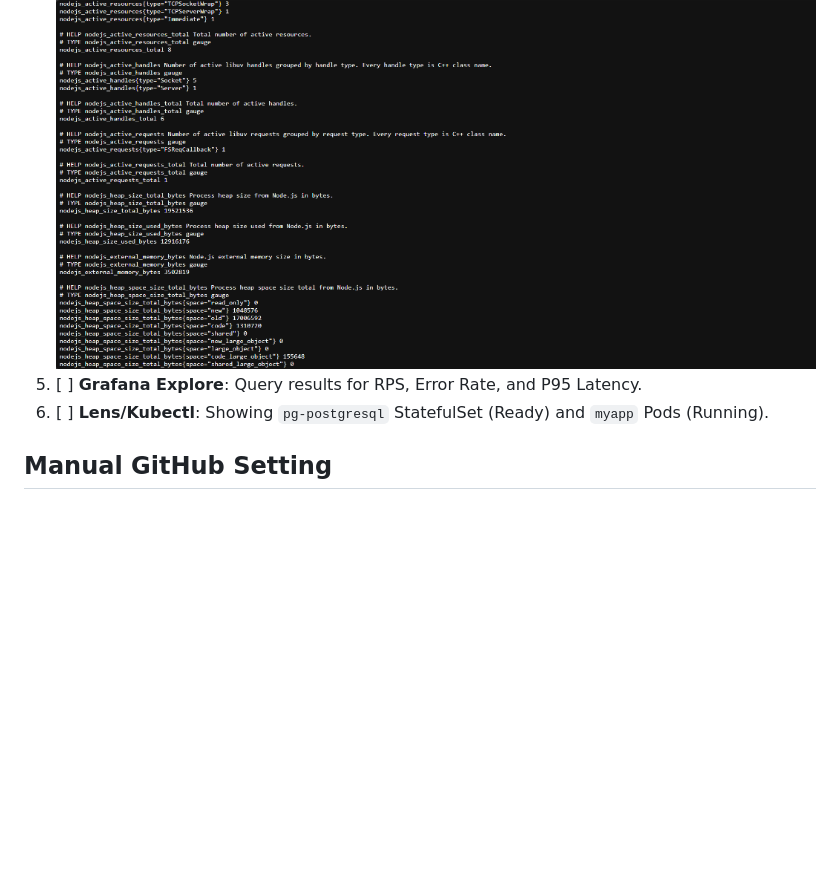
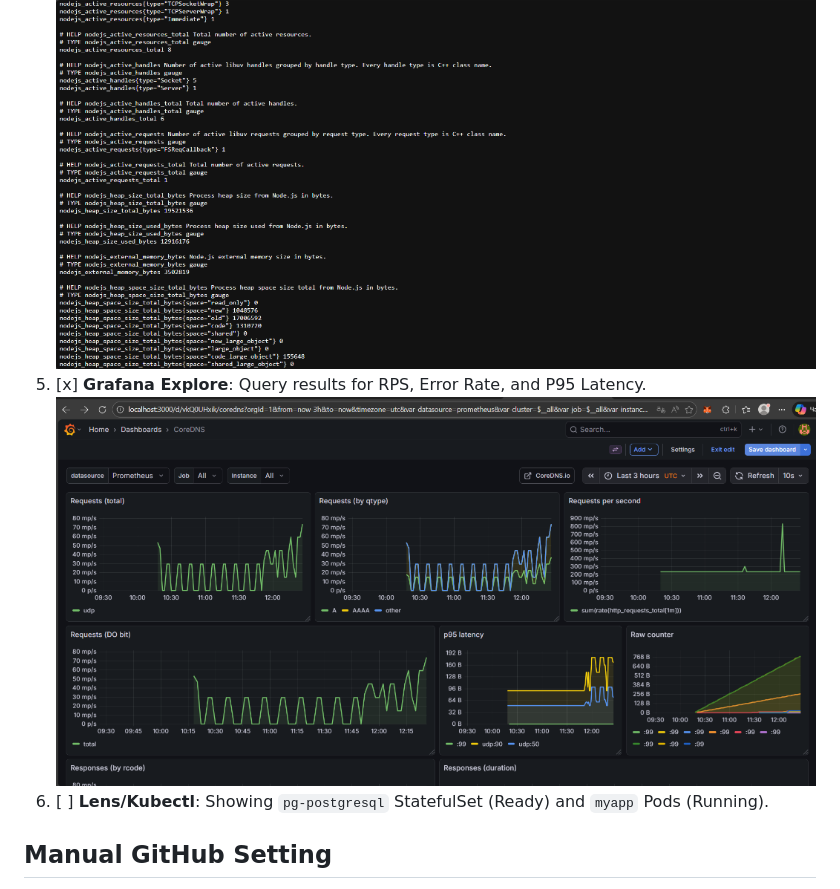
Before and after one commit to isfandiyor15/devops2, a Markdown page: docs/EVIDENCE.md, the part around the change. GitHub-like rendering; pictures changed too: docs/screenshots/grafana-dashboard.png (added); blank space fills up the shorter version.

Commit message:
Add Grafana dashboard screenshot

```diff
--- a/docs/EVIDENCE.md
+++ b/docs/EVIDENCE.md
@@ -94,7 +94,8 @@ User must capture screenshots of:
    ![Browser UI](screenshots/ui-proof.png)
 4. [x] **Metrics**: `http://localhost:8080/metrics` output containing `http_requests_total`.
    ![Metrics](screenshots/metrics-proof.png)
-5. [ ] **Grafana Explore**: Query results for RPS, Error Rate, and P95 Latency.
+5. [x] **Grafana Explore**: Query results for RPS, Error Rate, and P95 Latency.
+   ![Grafana Dashboard](screenshots/grafana-dashboard.png)
 6. [ ] **Lens/Kubectl**: Showing `pg-postgresql` StatefulSet (Ready) and `myapp` Pods (Running).
 
 ## Manual GitHub Setting
```
